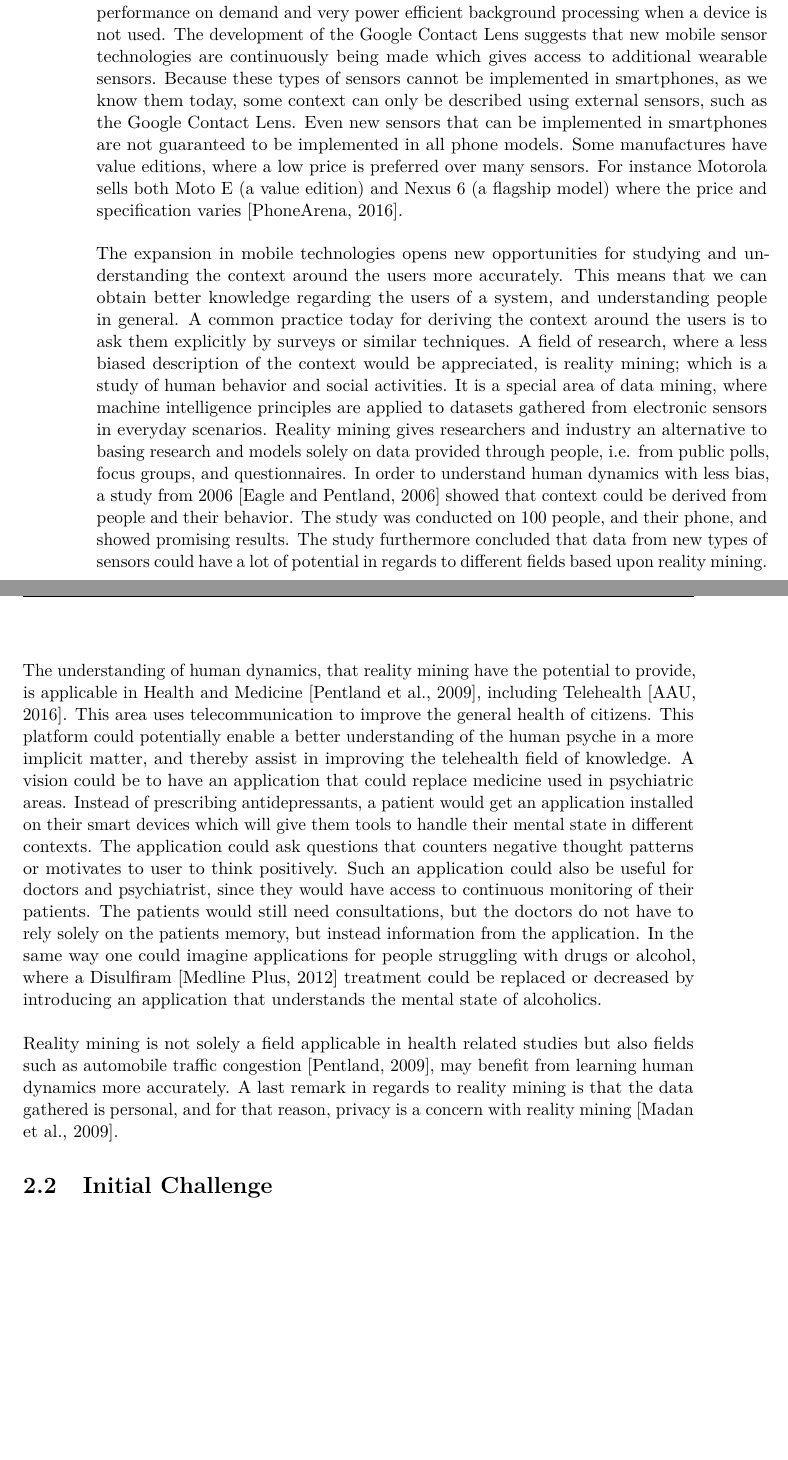
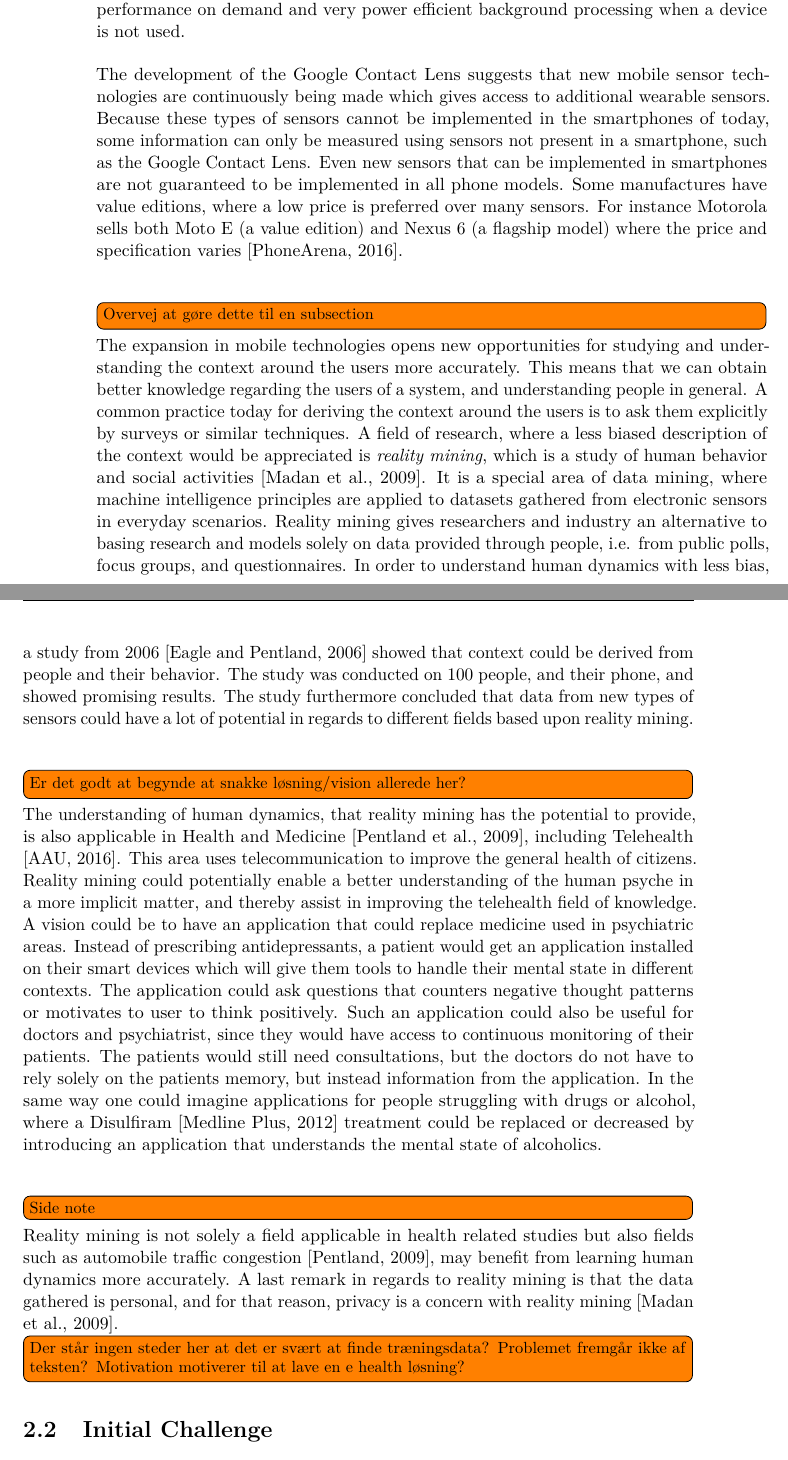
Before and after one commit to Shaderex/SW8-Report, a LaTeX thesis (super_main.tex, which reads content/challenge/motivation.tex): two parts of pages 13 and 14 of 72, joined at a grey line, cut so that both start at the same text, the shorter picture padded with empty space. Compiled offline with pdfLaTeX.

Commit message:
Add changes to motivation

```diff
--- a/content/challenge/motivation.tex
+++ b/content/challenge/motivation.tex
@@ -9,13 +9,20 @@
 
 The area of ubiquitous devices is rapidly changing, and especially mobile technologies have in recent years had a major growth in consumers. The sales of smartphones have increased in sales by a factor of 11 since 2007 \parencite{statsia_smartphones}. Other mobile technologies, like wearables, have also seen an increase in demand in the last couple of years. FitBit, a company selling smart wristbands, have seen a exponential increase in sales of their device in the past five years \parencite{statsia_fitbit}.
 \\\\
-New technologies, which have the potential to change the way we think about ubiquitous mobile devices, emerge and are difficult to ignore. An example of this is the Google Contact Lens \parencite{google_contact_lens} which is able to measure the blood sugar level of the wearer and transmit it wirelessly. Another new technology that has emerged is the ``big.LITTLE'' ARM CPU architecture \parencite{big_little_architecture}, which is a multi-core processor architecture that allows for better adjustments to dynamic computing needs and use less power when possible. It combines the best of power hungry and powerful ARM CPU cores with the best of slow, power efficient ones to achieve overall better performance and power consumption. This architecture allows for battery draining high performance on demand and very power efficient background processing when a device is not used. The development of the Google Contact Lens suggests that new mobile sensor technologies are continuously being made which gives access to additional wearable sensors. Because these types of sensors cannot be implemented in smartphones, as we know them today, some context can only be described using external sensors, such as the Google Contact Lens. Even new sensors that can be implemented in smartphones are not guaranteed to be implemented in all phone models. Some manufactures have value editions, where a low price is preferred over many sensors. For instance Motorola sells both Moto E (a value edition) and Nexus 6 (a flagship model) where the price and specification varies \parencite{moto_e_compared_to_nexus_6}.
+New technologies, which have the potential to change the way we think about ubiquitous mobile devices, emerge and are difficult to ignore. An example of this is the Google Contact Lens \parencite{google_contact_lens} which is able to measure the blood sugar level of the wearer and transmit it wirelessly. Another new technology that has emerged is the ``big.LITTLE'' ARM CPU architecture \parencite{big_little_architecture}, which is a multi-core processor architecture that allows for better adjustments to dynamic computing needs and use less power when possible. It combines the best of power hungry and powerful ARM CPU cores with the best of slow, power efficient ones to achieve overall better performance and power consumption. This architecture allows for battery draining high performance on demand and very power efficient background processing when a device is not used.
 \\\\
-The expansion in mobile technologies opens new opportunities for studying and understanding the context around the users more accurately. This means that we can obtain better knowledge regarding the users of a system, and understanding people in general. A common practice today for deriving the context around the users is to ask them explicitly by surveys or similar techniques. A field of research, where a less biased description of the context would be appreciated, is reality mining; which is a study of human behavior and social activities. It is a special area of data mining, where machine intelligence principles are applied to datasets gathered from electronic sensors in everyday scenarios. Reality mining gives researchers and industry an alternative to basing research and models solely on data provided through people, i.e. from public polls, focus groups, and questionnaires. In order to understand human dynamics with less bias, a study from 2006 \parencite{eagle2006_reality_mining_definition} showed that context could be derived from people and their behavior. The study was conducted on 100 people, and their phone, and showed promising results. The study furthermore concluded that data from new types of sensors could have a lot of potential in regards to different fields based upon reality mining.
+The development of the Google Contact Lens suggests that new mobile sensor technologies are continuously being made which gives access to additional wearable sensors. Because these types of sensors cannot be implemented in the smartphones of today, some information can only be measured using sensors not present in a smartphone, such as the Google Contact Lens. Even new sensors that can be implemented in smartphones are not guaranteed to be implemented in all phone models. Some manufactures have value editions, where a low price is preferred over many sensors. For instance Motorola sells both Moto E (a value edition) and Nexus 6 (a flagship model) where the price and specification varies \parencite{moto_e_compared_to_nexus_6}.
 \\\\
-The understanding of human dynamics, that reality mining have the potential to provide, is applicable in Health and Medicine \parencite{pentland2009_reality_mining_health_medicine}, including Telehealth \parencite{telehealth_aau}. This area uses telecommunication to improve the general health of citizens. This platform could potentially enable a better understanding of the human psyche in a more implicit matter, and thereby assist in improving the telehealth field of knowledge. A vision could be to have an application that could replace medicine used in psychiatric areas. Instead of prescribing antidepressants, a patient would get an application installed on their smart devices which will give them tools to handle their mental state in different contexts. The application could ask questions that counters negative thought patterns or motivates to user to think positively. Such an application could also be useful for doctors and psychiatrist, since they would have access to continuous monitoring of their patients. The patients would still need consultations, but the doctors do not have to rely solely on the patients memory, but instead information from the application. In the same way one could imagine applications for people struggling with drugs or alcohol, where a Disulfiram \parencite{nlm_disulfiram} treatment could be replaced or decreased by introducing an application that understands the mental state of alcoholics.
+\todo[inline]{Overvej at gøre dette til en subsection}
+The expansion in mobile technologies opens new opportunities for studying and understanding the context around the users more accurately. This means that we can obtain better knowledge regarding the users of a system, and understanding people in general. A common practice today for deriving the context around the users is to ask them explicitly by surveys or similar techniques. A field of research, where a less biased description of the context would be appreciated is \emph{reality mining}, which is a study of human behavior and social activities \parencite{madan2009_reality_mining_privacy}. It is a special area of data mining, where machine intelligence principles are applied to datasets gathered from electronic sensors in everyday scenarios. Reality mining gives researchers and industry an alternative to basing research and models solely on data provided through people, i.e. from public polls, focus groups, and questionnaires. In order to understand human dynamics with less bias, a study from 2006 \parencite{eagle2006_reality_mining_definition} showed that context could be derived from people and their behavior. The study was conducted on 100 people, and their phone, and showed promising results. The study furthermore concluded that data from new types of sensors could have a lot of potential in regards to different fields based upon reality mining.
 \\\\
+\todo[inline]{Er det godt at begynde at snakke løsning/vision allerede her?}
+The understanding of human dynamics, that reality mining has the potential to provide, is also applicable in Health and Medicine \parencite{pentland2009_reality_mining_health_medicine}, including Telehealth \parencite{telehealth_aau}. This area uses telecommunication to improve the general health of citizens. Reality mining could potentially enable a better understanding of the human psyche in a more implicit matter, and thereby assist in improving the telehealth field of knowledge. A vision could be to have an application that could replace medicine used in psychiatric areas. Instead of prescribing antidepressants, a patient would get an application installed on their smart devices which will give them tools to handle their mental state in different contexts. The application could ask questions that counters negative thought patterns or motivates to user to think positively. Such an application could also be useful for doctors and psychiatrist, since they would have access to continuous monitoring of their patients. The patients would still need consultations, but the doctors do not have to rely solely on the patients memory, but instead information from the application. In the same way one could imagine applications for people struggling with drugs or alcohol, where a Disulfiram \parencite{nlm_disulfiram} treatment could be replaced or decreased by introducing an application that understands the mental state of alcoholics.
+\\\\
+\todo[inline]{Side note}
 Reality mining is not solely a field applicable in health related studies but also fields such as automobile traffic congestion \parencite{pentland2009reality_mining_mobile_communication_gps}, may benefit from learning human dynamics more accurately. A last remark in regards to reality mining is that the data gathered is personal, and for that reason, privacy is a concern with reality mining \parencite{madan2009_reality_mining_privacy}.
 
 %Big data is generally becoming a huge competitive advantage for large companies - \parencite{lavalle2011big}.
 %\todo{Small Data}
+
+\todo[inline]{Der står ingen steder her at det er svært at finde træningsdata? Problemet fremgår ikke af teksten? Motivation motiverer til at lave en e health løsning?}
```
